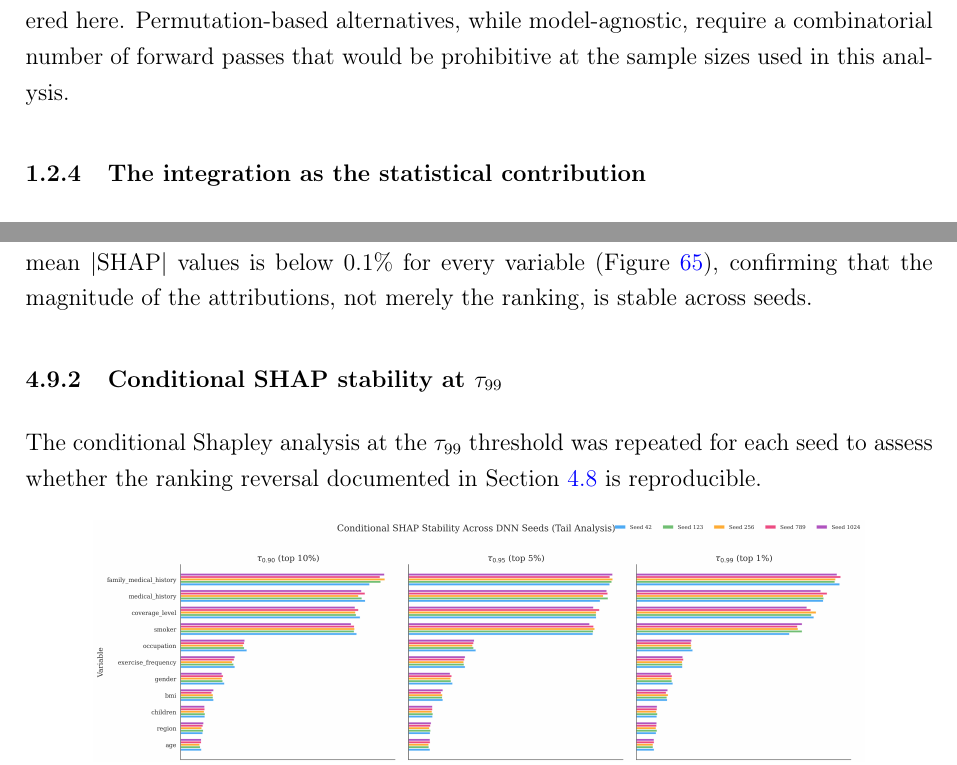
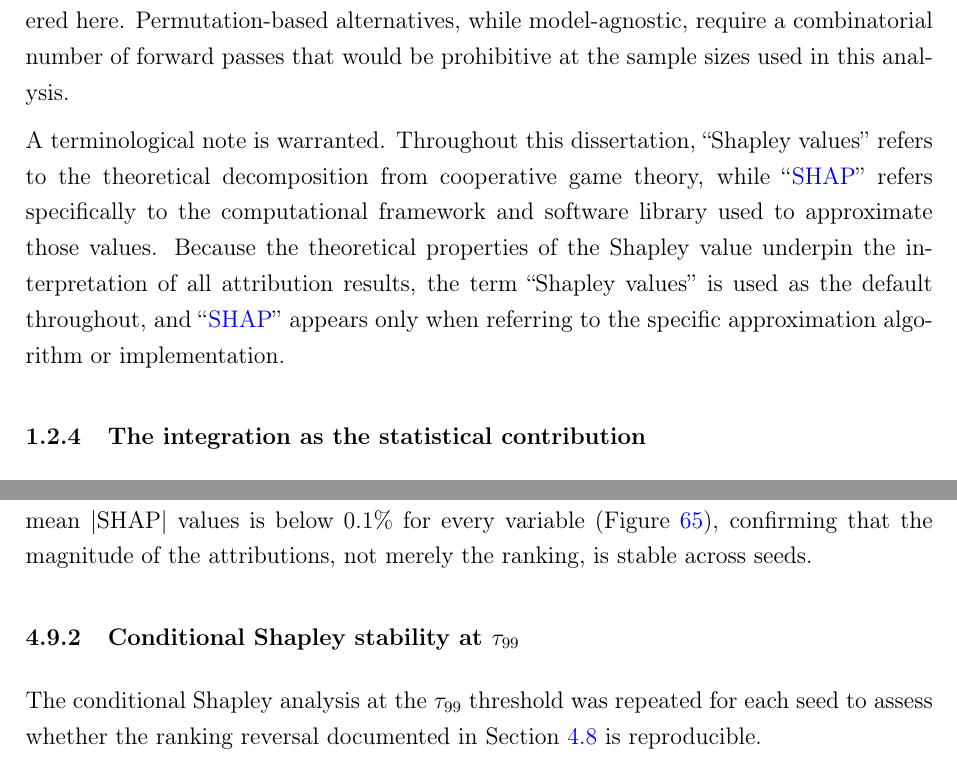
Before and after one commit to thabangTheActuaryCoder/Msc-Mathematical-Statistics-Dissertation, a LaTeX document (main.tex, which reads Thesis/Chapter 1/src/chapter1_intro.tex, Thesis/Chapter 4/src/chapter4_results.tex): two parts of pages 27 and 154 of 232, joined at a grey line, cut so that both start at the same text. Compiled offline with pdfLaTeX.

Commit message:
Standardise Shapley/SHAP terminology across dissertation
- Add terminological note in Chapter 1 (Section 1.2.3) establishing
  that Shapley values refers to the theory and SHAP to the
  computational framework/library
- Chapter 2: replace SHAP-based with Shapley-based in literature
  summary
- Chapter 3: replace SHAP with Shapley in assumptions table header
- Chapter 4: replace SHAP with Shapley in table column header and
  two section headers for attribution stability

```diff
--- a/Thesis/Chapter 1/src/chapter1_intro.tex
+++ b/Thesis/Chapter 1/src/chapter1_intro.tex
@@ -298,6 +298,16 @@ computationally tractable for the large simulated samples considered
 here.  Permutation-based alternatives, while model-agnostic, require
 a combinatorial number of forward passes that would be prohibitive at
 the sample sizes used in this analysis.
+
+A terminological note is warranted.  Throughout this dissertation,
+``Shapley values'' refers to the theoretical decomposition from
+cooperative game theory, while ``\gls{shap}'' refers specifically to the
+computational framework and software library used to approximate those
+values.  Because the theoretical properties of the Shapley value
+underpin the interpretation of all attribution results, the term
+``Shapley values'' is used as the default throughout, and ``\gls{shap}''
+appears only when referring to the specific approximation algorithm or
+implementation.
 
 \subsubsection{The integration as the statistical contribution}
 \label{sec:integration_contribution}
--- a/Thesis/Chapter 4/src/chapter4_results.tex
+++ b/Thesis/Chapter 4/src/chapter4_results.tex
@@ -1285,7 +1285,7 @@ $0.1\%$ for every variable
 magnitude of the attributions, not merely the ranking, is stable across
 seeds.
 
-\subsubsection{Conditional SHAP stability at $\tau_{99}$}
+\subsubsection{Conditional Shapley stability at $\tau_{99}$}
 
 The conditional Shapley analysis at the $\tau_{99}$ threshold was
 repeated for each seed to assess whether the ranking reversal documented
```
Also changed, not shown: Thesis/Chapter 2/src/chapter2_litreview.tex (+1 -1 lines), Thesis/Chapter 3/src/chapter3_methodology.tex (+1 -1 lines), Thesis/Chapter 4/src/chapter4_results.tex (4 more changed lines).
